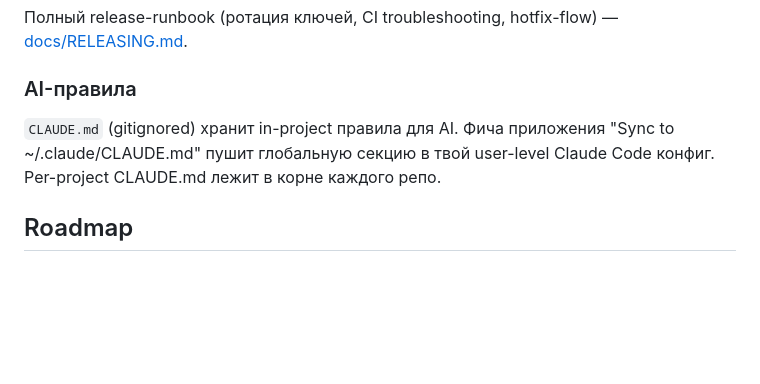
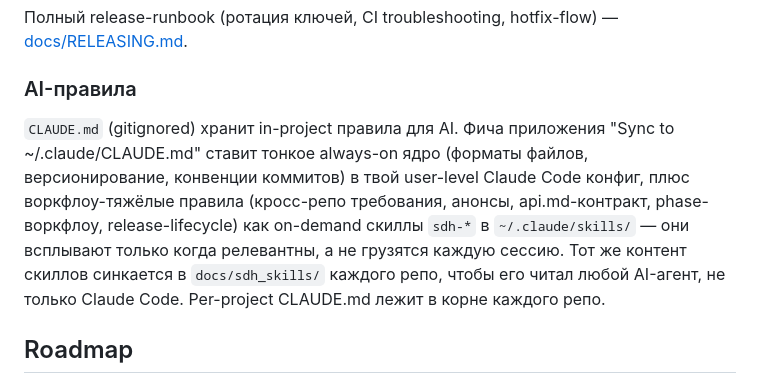
Before and after one commit to SgonnovDmGit/solo-dev-hub, a Markdown page: README.ru.md, the part around the change. GitHub-like rendering; blank space fills up the shorter version.

```diff
--- a/README.ru.md
+++ b/README.ru.md
@@ -127,7 +127,7 @@ git push origin master vX.Y.Z
 
 ### AI-правила
 
-`CLAUDE.md` (gitignored) хранит in-project правила для AI. Фича приложения "Sync to ~/.claude/CLAUDE.md" пушит глобальную секцию в твой user-level Claude Code конфиг. Per-project CLAUDE.md лежит в корне каждого репо.
+`CLAUDE.md` (gitignored) хранит in-project правила для AI. Фича приложения "Sync to ~/.claude/CLAUDE.md" ставит тонкое always-on ядро (форматы файлов, версионирование, конвенции коммитов) в твой user-level Claude Code конфиг, плюс воркфлоу-тяжёлые правила (кросс-репо требования, анонсы, api.md-контракт, phase-воркфлоу, release-lifecycle) как on-demand скиллы `sdh-*` в `~/.claude/skills/` — они всплывают только когда релевантны, а не грузятся каждую сессию. Тот же контент скиллов синкается в `docs/sdh_skills/` каждого репо, чтобы его читал любой AI-агент, не только Claude Code. Per-project CLAUDE.md лежит в корне каждого репо.
 
 ## Roadmap
 
```
Also changed, not shown: README.md (+1 -1 lines).
